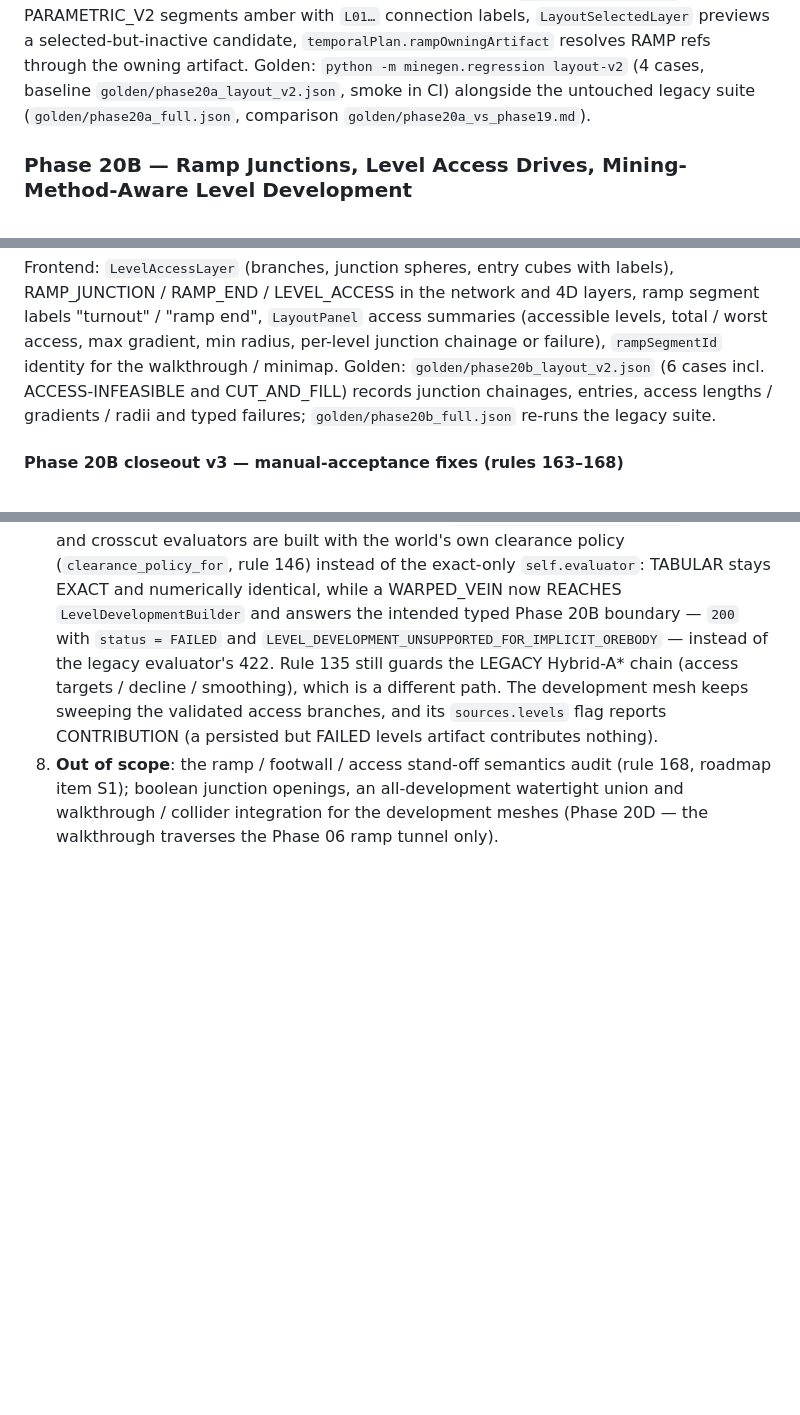
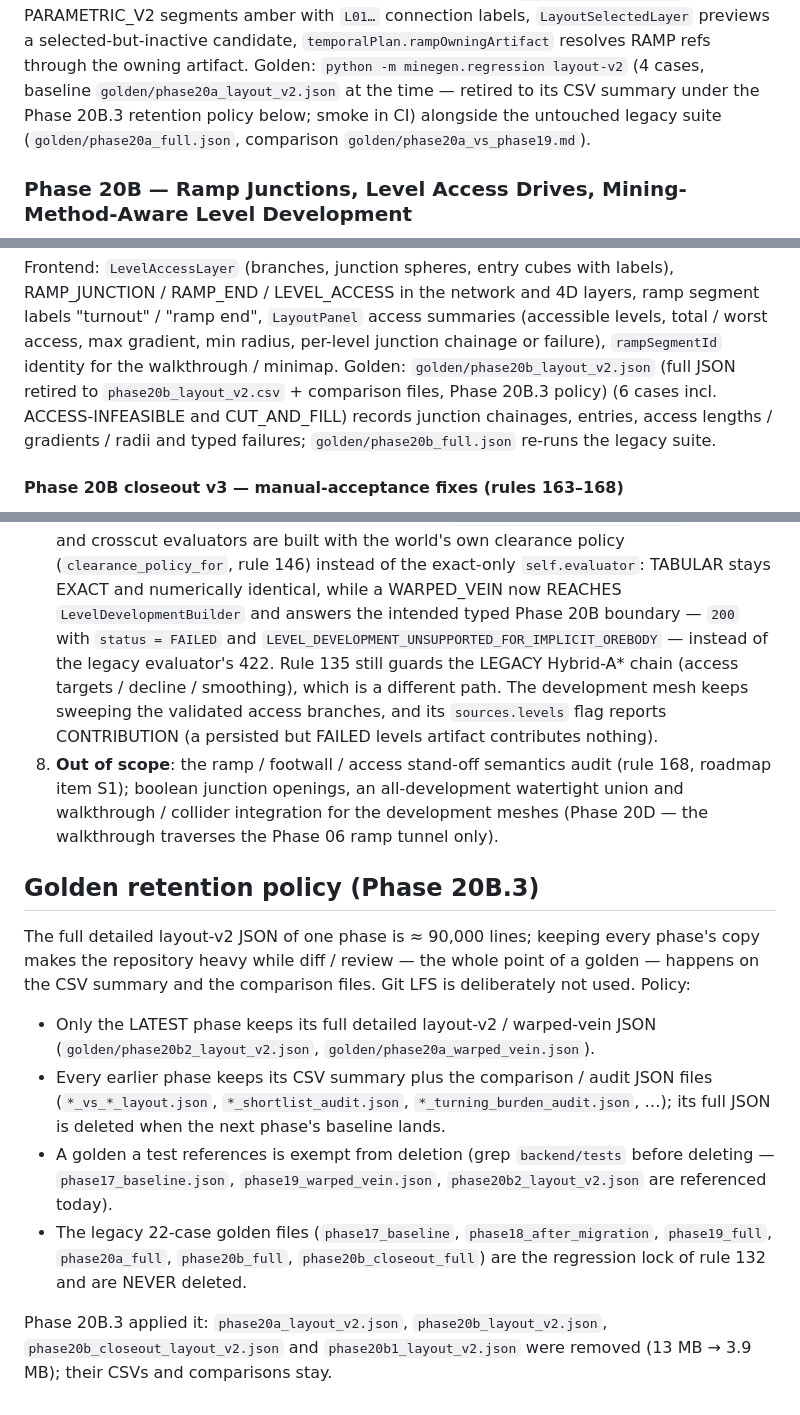
Before and after one commit to junhpark/minegen-ai, a Markdown page: docs/architecture.md, 3 parts joined by grey strips. Drawn GitHub-style; blank space fills up the shorter version.

Commit message:
Phase 20B.3-1.4: golden retention policy + roadmap 20C structure
Policy (docs/architecture.md "Golden retention policy"): only the latest
phase keeps its full detailed layout-v2 / warped-vein JSON; earlier phases
keep CSV summaries plus comparison / audit JSON; test-referenced goldens
are exempt; the legacy 22-case goldens are the rule-132 regression lock
and are never deleted. No Git LFS.

Applied: phase20a_layout_v2.json, phase20b_layout_v2.json,
phase20b_closeout_layout_v2.json, phase20b1_layout_v2.json removed
(backend/golden 13 MB -> 3.9 MB); their CSVs and comparisons stay; the
referenced phase17_baseline / phase19_warped_vein / phase20b2_layout_v2
files and all legacy 22-case files are untouched.

Roadmap: 20C split into 20C.1 (hairpin station + shortlist yield + WARPED
diagnosis), 20C.2 (WARPED level development section(z) + shaft /
capability graph), 20C.3 (bounded local repair + FIGURE_EIGHT / HYBRID +
adit); 20D = rulebook compliance + typed-junction minimum union + branch
walkthrough; D0 records the demo mode spec. 20B.3 row added.

Co-Authored-By: Claude Fable 5.1 <noreply@anthropic.com>
Claude-Session: https://claude.ai/code/session_01B3e4M7TRcYxbtFGDUHLVRn

```diff
--- a/docs/architecture.md
+++ b/docs/architecture.md
@@ -675,7 +675,7 @@ PARAMETRIC_V2 segments amber with `L01…` connection labels,
 `LayoutSelectedLayer` previews a selected-but-inactive candidate,
 `temporalPlan.rampOwningArtifact` resolves RAMP refs through the owning
 artifact. Golden: `python -m minegen.regression layout-v2` (4 cases,
-baseline `golden/phase20a_layout_v2.json`, smoke in CI) alongside the
+baseline `golden/phase20a_layout_v2.json` at the time — retired to its CSV summary under the Phase 20B.3 retention policy below; smoke in CI) alongside the
 untouched legacy suite (`golden/phase20a_full.json`, comparison
 `golden/phase20a_vs_phase19.md`).
 
@@ -759,7 +759,7 @@ labels), RAMP_JUNCTION / RAMP_END / LEVEL_ACCESS in the network and 4D
 layers, ramp segment labels "turnout" / "ramp end", `LayoutPanel` access
 summaries (accessible levels, total / worst access, max gradient, min
 radius, per-level junction chainage or failure), `rampSegmentId` identity
-for the walkthrough / minimap. Golden: `golden/phase20b_layout_v2.json`
+for the walkthrough / minimap. Golden: `golden/phase20b_layout_v2.json` (full JSON retired to `phase20b_layout_v2.csv` + comparison files, Phase 20B.3 policy)
 (6 cases incl. ACCESS-INFEASIBLE and CUT_AND_FILL) records junction
 chainages, entries, access lengths / gradients / radii and typed failures;
 `golden/phase20b_full.json` re-runs the legacy suite.
@@ -847,3 +847,26 @@ chainages, entries, access lengths / gradients / radii and typed failures;
    watertight union and walkthrough / collider integration for the
    development meshes (Phase 20D — the walkthrough traverses the Phase 06
    ramp tunnel only).
+
+## Golden retention policy (Phase 20B.3)
+
+The full detailed layout-v2 JSON of one phase is ≈ 90,000 lines; keeping
+every phase's copy makes the repository heavy while diff / review — the
+whole point of a golden — happens on the CSV summary and the comparison
+files. Git LFS is deliberately not used. Policy:
+
+- Only the LATEST phase keeps its full detailed layout-v2 / warped-vein JSON
+  (`golden/phase20b2_layout_v2.json`, `golden/phase20a_warped_vein.json`).
+- Every earlier phase keeps its CSV summary plus the comparison / audit JSON
+  files (`*_vs_*_layout.json`, `*_shortlist_audit.json`, `*_turning_burden_audit.json`,
+  …); its full JSON is deleted when the next phase's baseline lands.
+- A golden a test references is exempt from deletion (grep `backend/tests`
+  before deleting — `phase17_baseline.json`, `phase19_warped_vein.json`,
+  `phase20b2_layout_v2.json` are referenced today).
+- The legacy 22-case golden files (`phase17_baseline`, `phase18_after_migration`,
+  `phase19_full`, `phase20a_full`, `phase20b_full`, `phase20b_closeout_full`)
+  are the regression lock of rule 132 and are NEVER deleted.
+
+Phase 20B.3 applied it: `phase20a_layout_v2.json`, `phase20b_layout_v2.json`,
+`phase20b_closeout_layout_v2.json` and `phase20b1_layout_v2.json` were removed
+(13 MB → 3.9 MB); their CSVs and comparisons stay.
```
Also changed, not shown: docs/roadmap.md (+6 -3 lines).
